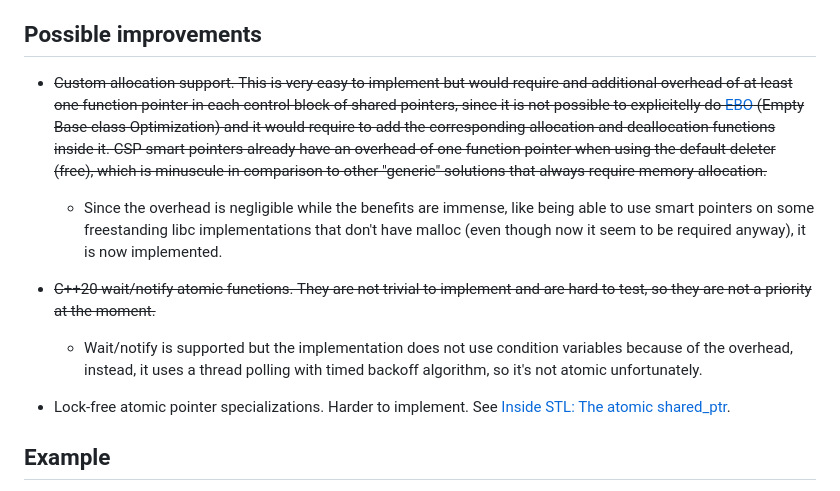
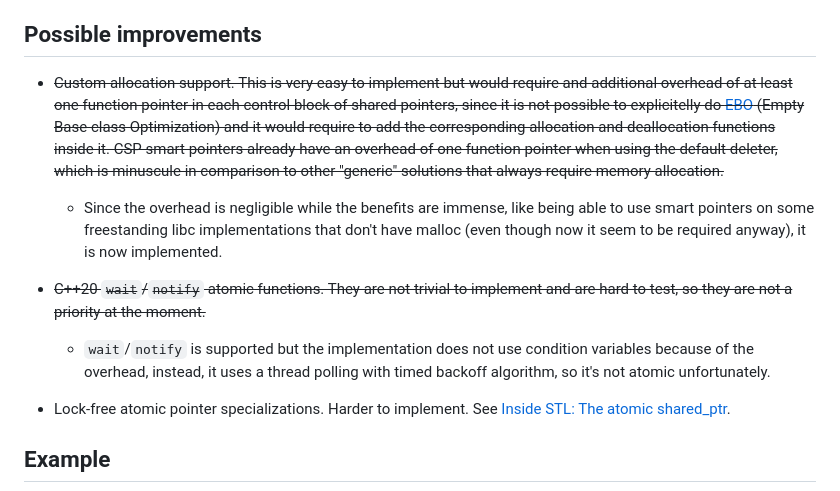
Before and after one commit to josugoar/csp, a Markdown page: README.md, the part around the change. GitHub-like rendering.

Commit message:
Tag wait/notify as code

```diff
--- a/README.md
+++ b/README.md
@@ -34,13 +34,13 @@ CSP (C Smart Pointers) is a C++ inspired smart pointer library for C23 (although
 
 ## Possible improvements
 
-* ~~Custom allocation support. This is very easy to implement but would require and additional overhead of at least one function pointer in each control block of shared pointers, since it is not possible to explicitelly do [EBO](https://en.cppreference.com/w/cpp/language/ebo) (Empty Base class Optimization) and it would require to add the corresponding allocation and deallocation functions inside it. CSP smart pointers already have an overhead of one function pointer when using the default deleter (free), which is minuscule in comparison to other "generic" solutions that always require memory allocation.~~
+* ~~Custom allocation support. This is very easy to implement but would require and additional overhead of at least one function pointer in each control block of shared pointers, since it is not possible to explicitelly do [EBO](https://en.cppreference.com/w/cpp/language/ebo) (Empty Base class Optimization) and it would require to add the corresponding allocation and deallocation functions inside it. CSP smart pointers already have an overhead of one function pointer when using the default deleter, which is minuscule in comparison to other "generic" solutions that always require memory allocation.~~
 
     * Since the overhead is negligible while the benefits are immense, like being able to use smart pointers on some freestanding libc implementations that don't have malloc (even though now it seem to be required anyway), it is now implemented.
 
-* ~~C++20 wait/notify atomic functions. They are not trivial to implement and are hard to test, so they are not a priority at the moment.~~
+* ~~C++20 `wait`/`notify` atomic functions. They are not trivial to implement and are hard to test, so they are not a priority at the moment.~~
 
-    * Wait/notify is supported but the implementation does not use condition variables because of the overhead, instead, it uses a thread polling with timed backoff algorithm, so it's not atomic unfortunately.
+    * `wait`/`notify` is supported but the implementation does not use condition variables because of the overhead, instead, it uses a thread polling with timed backoff algorithm, so it's not atomic unfortunately.
 
 * Lock-free atomic pointer specializations. Harder to implement. See [Inside STL: The atomic shared_ptr](https://devblogs.microsoft.com/oldnewthing/20241219-00/?p=110663).
 
```
